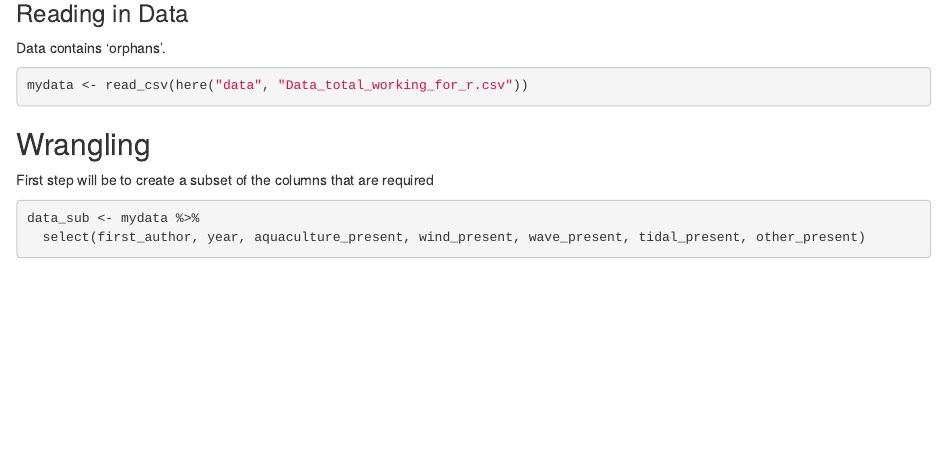
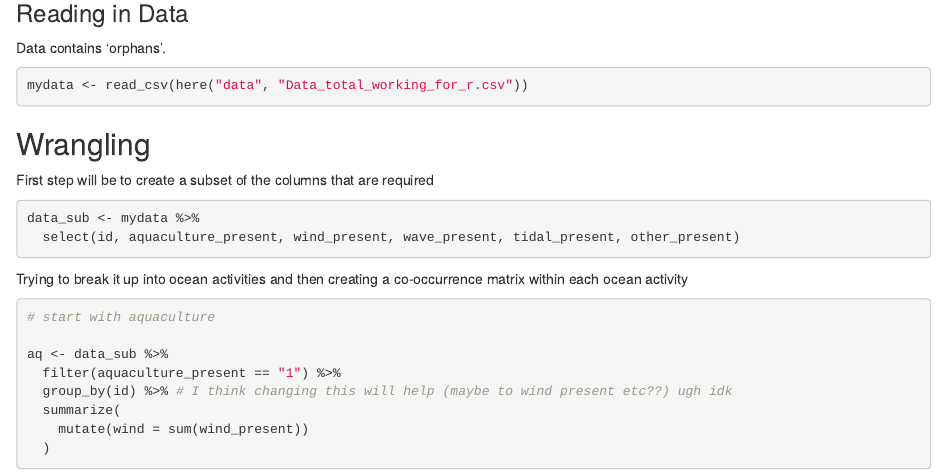
Before and after one commit to samanthachen414/synthesis_colocation, an R Markdown document (code/Figure 2.Rmd): the page in a window 1100 px wide, from 170 px down. Rendered offline with R 4.5, knitr and Pandoc, with nearby package versions.

Commit message:
work in progress

````diff
--- a/code/Figure 2.Rmd
+++ b/code/Figure 2.Rmd
@@ -35,5 +35,18 @@
 
 ```{r}
 data_sub <- mydata %>%
-  select(first_author, year, aquaculture_present, wind_present, wave_present, tidal_present, other_present)
+  select(id, aquaculture_present, wind_present, wave_present, tidal_present, other_present)
 ```
+
+Trying to break it up into ocean activities and then creating a co-occurrence matrix within each ocean activity
+```{r, eval=FALSE}
+# start with aquaculture
+
+aq <- data_sub %>%
+  filter(aquaculture_present == "1") %>%
+  group_by(id) %>% # I think changing this will help (maybe to wind present etc??) ugh idk
+  summarize(
+    mutate(wind = sum(wind_present))
+  )
+
+```
````
